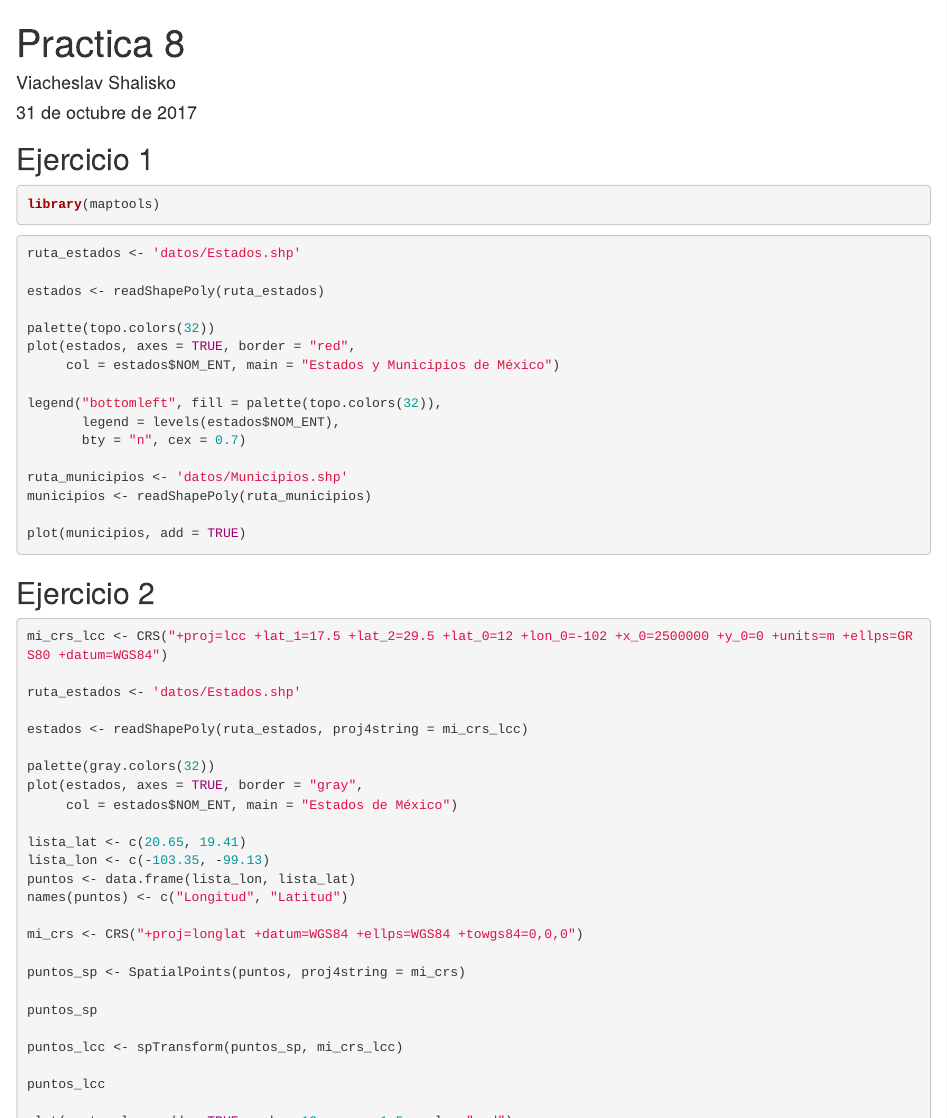
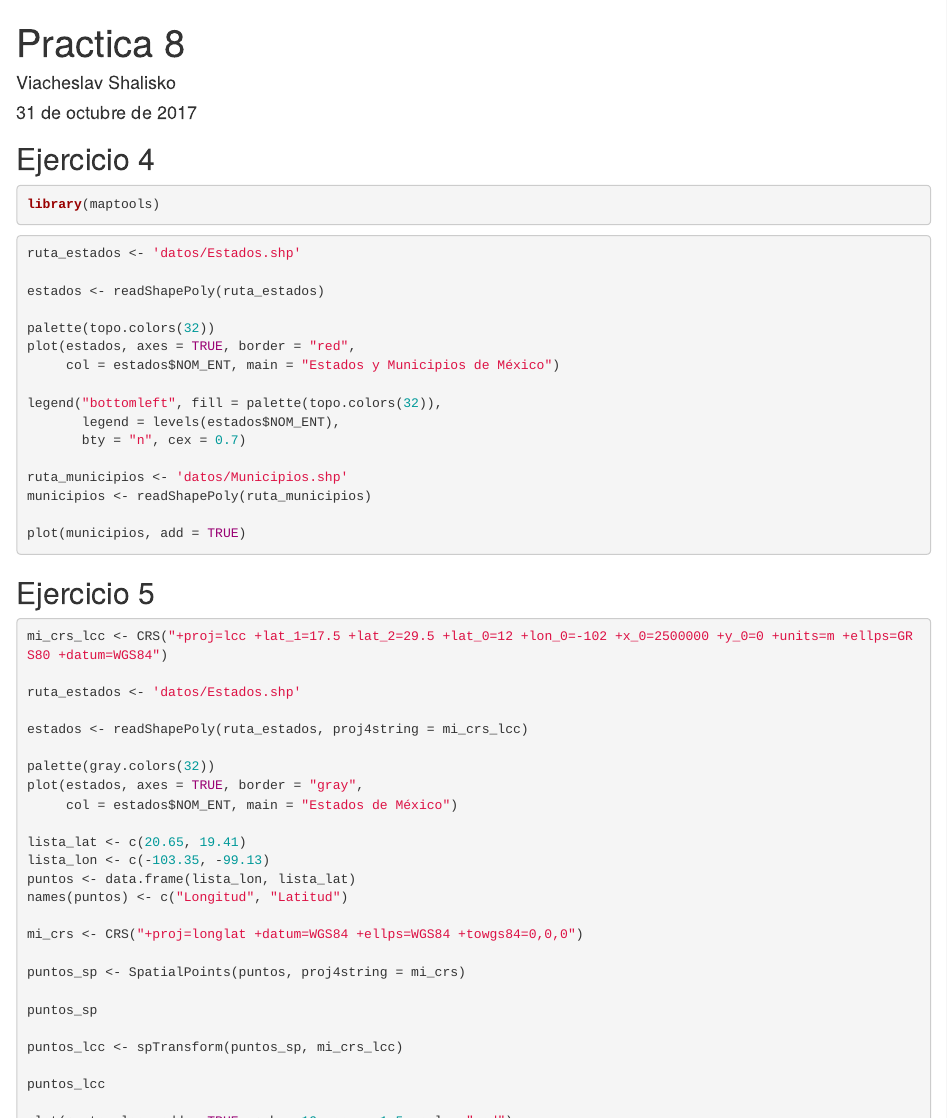
Before and after one commit to vshalisko/R-intro-UdeG, an R Markdown document (Tema_Mapas/Practica_8.Rmd): the page in a window 1100 px wide, from its top, and a second part further down, joined at a grey line. Rendered offline with R 4.5, knitr and Pandoc, with nearby package versions; the code chunks are not run, so their results and figures are left out.

Commit message:
Update Practica_8.Rmd

````diff
--- a/Tema_Mapas/Practica_8.Rmd
+++ b/Tema_Mapas/Practica_8.Rmd
@@ -5,7 +5,7 @@ date: "31 de octubre de 2017"
 output: html_document
 ---
 
-## Ejercicio 1
+## Ejercicio 4
 
 ```{r}
 library(maptools)
@@ -34,7 +34,7 @@ plot(municipios, add = TRUE)
 
 ```
 
-## Ejercicio 2
+## Ejercicio 5
 
 ```{r fig.width=12, fig.height=10}
 mi_crs_lcc <- CRS("+proj=lcc +lat_1=17.5 +lat_2=29.5 +lat_0=12 +lon_0=‐102 +x_0=2500000 +y_0=0 +units=m +ellps=GRS80 +datum=WGS84")
@@ -67,7 +67,7 @@ plot(puntos_lcc, add = TRUE, pch = 19, cex = 1.5, col = "red")
 
 ```
 
-## Ejercicio 3
+## Ejercicio 6
 
 ```{r fig.width=12, fig.height=10}
 ruta_raster <- 'datos/GMTED2010_075_Cotoplaxi.tif'
````
